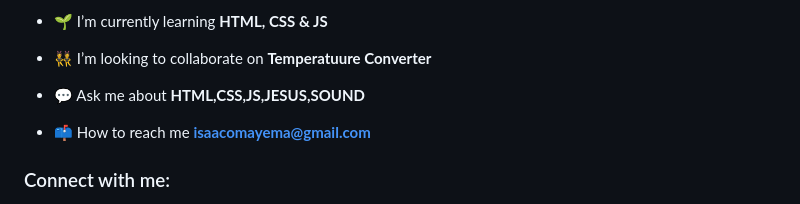
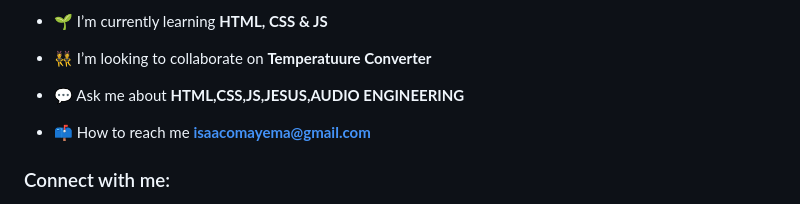
Before and after one commit to IsaacOmayema/IsaacOmayema, a Markdown page: README.md, the part around the change. Drawn GitHub-style.

Commit message:
Modify topics in README for collaboration
Updated the topics I can be asked about in the README.

```diff
--- a/README.md
+++ b/README.md
@@ -9,7 +9,7 @@
 
 - 👯 I’m looking to collaborate on **Temperatuure Converter**
 
-- 💬 Ask me about **HTML,CSS,JS,JESUS,SOUND**
+- 💬 Ask me about **HTML,CSS,JS,JESUS,AUDIO ENGINEERING**
 
 - 📫 How to reach me **isaacomayema@gmail.com**
 
```
